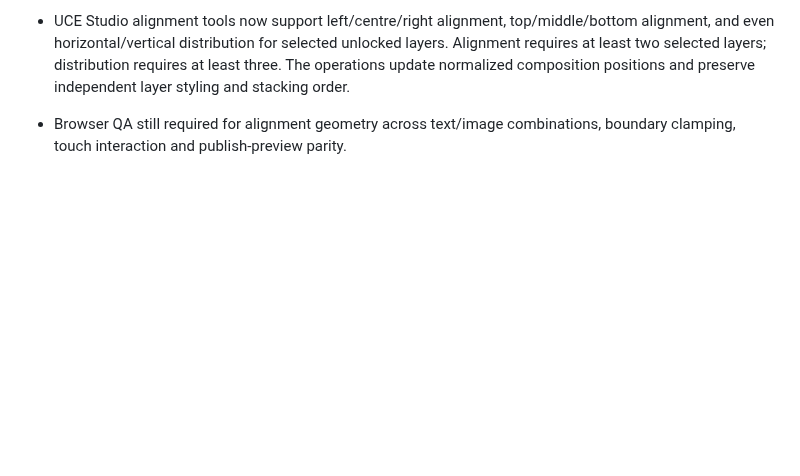
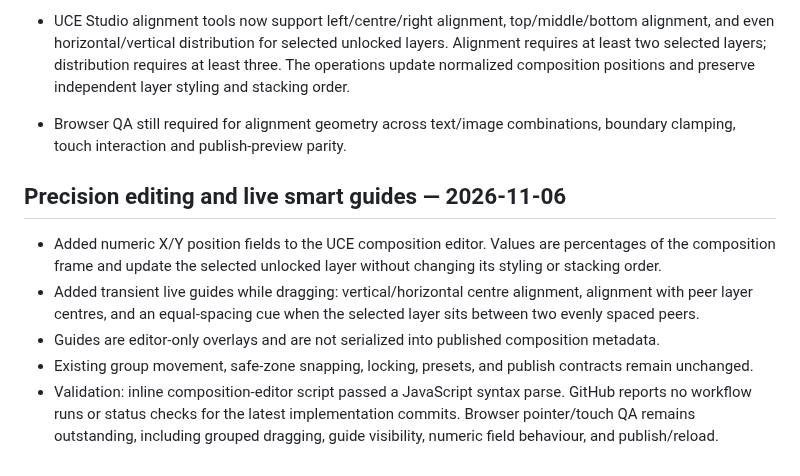
Before and after one commit to MalvinMakhuthe13/fumoca_deply, a Markdown page: docs/APE_IMPLEMENTATION_PLAN.md, the part around the change. Rendered like a GitHub page; blank space fills up the shorter version.

Commit message:
Document UCE precision editing and smart guides

```diff
--- a/docs/APE_IMPLEMENTATION_PLAN.md
+++ b/docs/APE_IMPLEMENTATION_PLAN.md
@@ -86,3 +86,11 @@ Animation authoring and timeline work remain paused. APE is a presentation and i
 
 - UCE Studio alignment tools now support left/centre/right alignment, top/middle/bottom alignment, and even horizontal/vertical distribution for selected unlocked layers. Alignment requires at least two selected layers; distribution requires at least three. The operations update normalized composition positions and preserve independent layer styling and stacking order.
 - Browser QA still required for alignment geometry across text/image combinations, boundary clamping, touch interaction and publish-preview parity.
+
+## Precision editing and live smart guides — 2026-11-06
+
+- Added numeric X/Y position fields to the UCE composition editor. Values are percentages of the composition frame and update the selected unlocked layer without changing its styling or stacking order.
+- Added transient live guides while dragging: vertical/horizontal centre alignment, alignment with peer layer centres, and an equal-spacing cue when the selected layer sits between two evenly spaced peers.
+- Guides are editor-only overlays and are not serialized into published composition metadata.
+- Existing group movement, safe-zone snapping, locking, presets, and publish contracts remain unchanged.
+- Validation: inline composition-editor script passed a JavaScript syntax parse. GitHub reports no workflow runs or status checks for the latest implementation commits. Browser pointer/touch QA remains outstanding, including grouped dragging, guide visibility, numeric field behaviour, and publish/reload.
```
